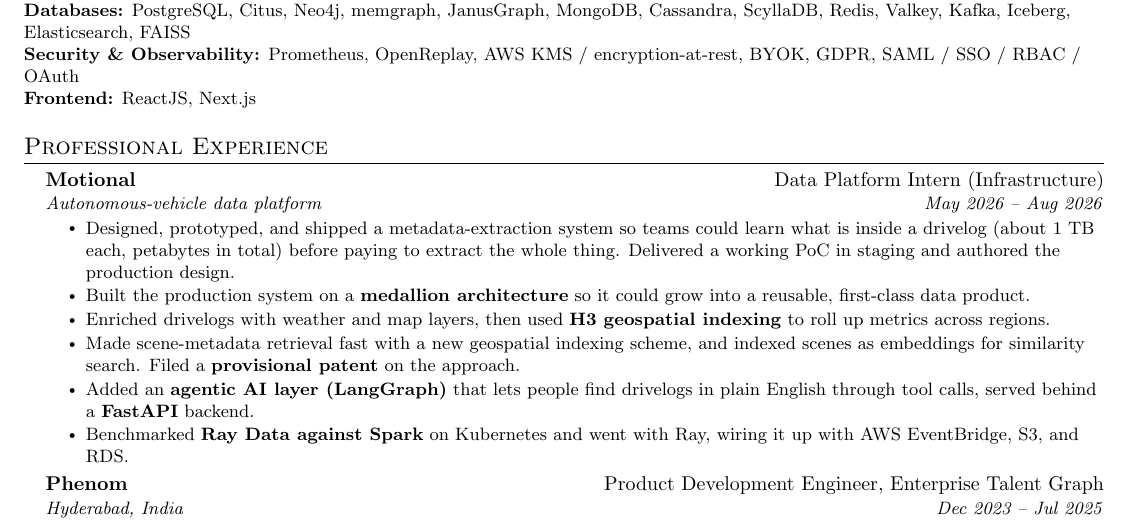
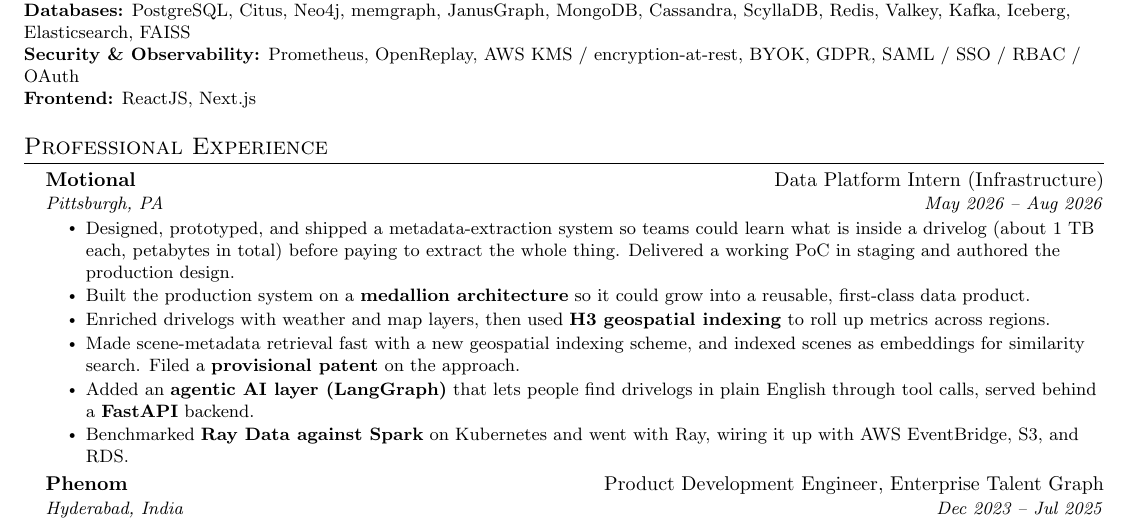
Before and after one commit to CosmoBean/resume-minimal, a LaTeX CV (cv.tex): part of page 1 of 3, cut so that both start at the same text. Compiled offline with pdfLaTeX.

Commit message:
fix: set Motional location to Pittsburgh, PA for consistency

```diff
--- a/cv.tex
+++ b/cv.tex
@@ -131,7 +131,7 @@
   \resumeSubHeadingListStart
     \resumeSubheading
       {Motional}{Data Platform Intern (Infrastructure)}
-      {Autonomous-vehicle data platform}{May 2026 -- Aug 2026}
+      {Pittsburgh, PA}{May 2026 -- Aug 2026}
       \resumeItemListStart
         \resumeItem{Designed, prototyped, and shipped a metadata-extraction system so teams could learn what is inside a drivelog (about 1~TB each, petabytes in total) before paying to extract the whole thing. Delivered a working PoC in staging and authored the production design.}
         \resumeItem{Built the production system on a \textbf{medallion architecture} so it could grow into a reusable, first-class data product.}
```
Also changed, not shown: pdf/cv.pdf.
